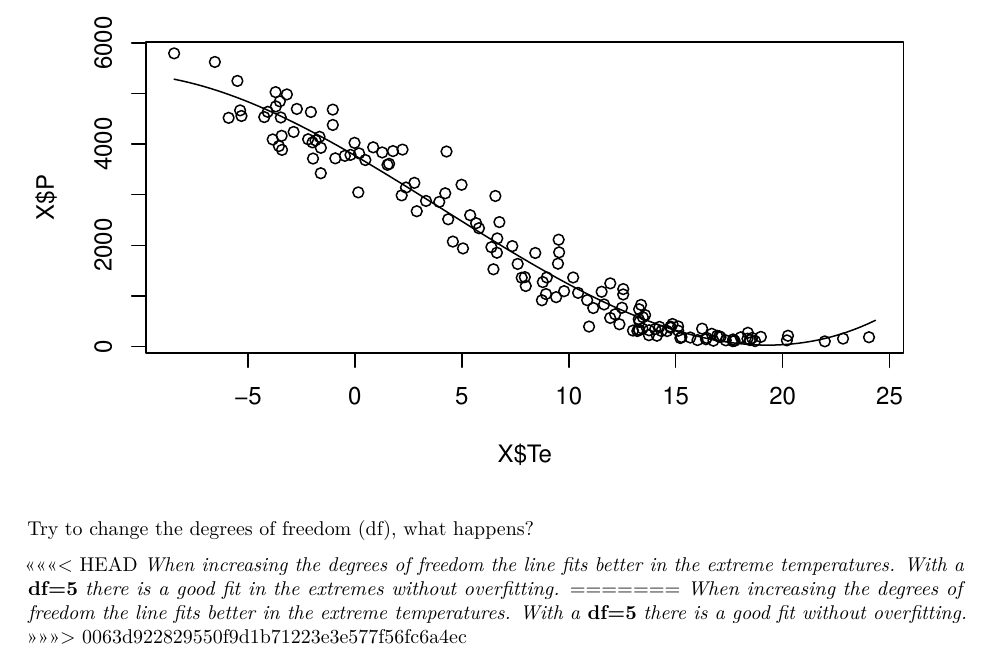
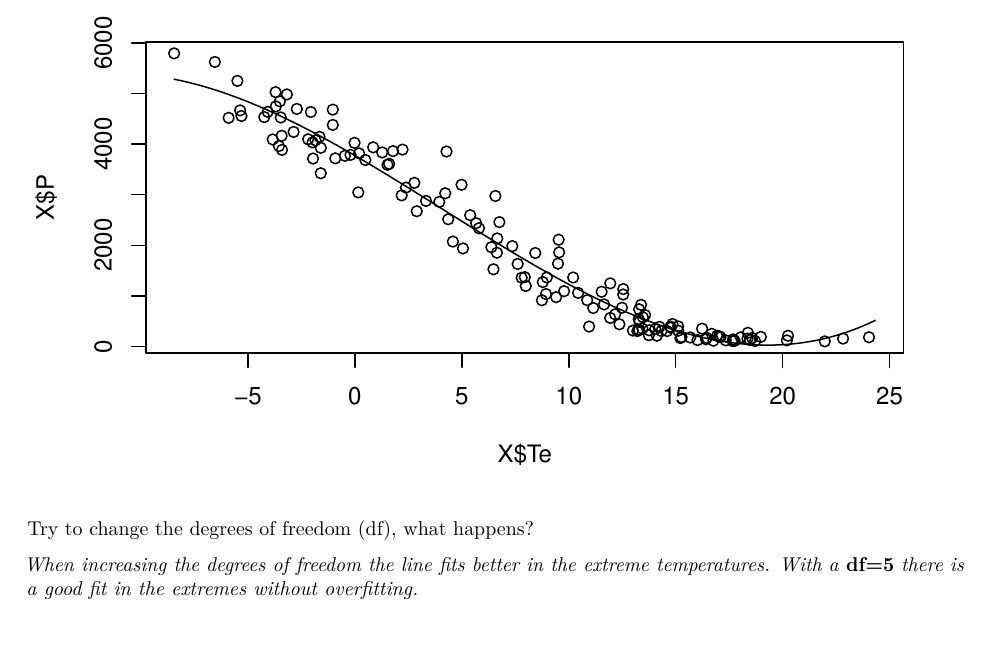
Before and after one commit to marcohv/exercises_ts_dtu, an R Markdown document (Ex_1/report_ex1.Rmd): part of page 9 of 18, cut so that both start at the same text, the shorter picture padded with empty space. Rendered offline with R 4.5, knitr and Pandoc, then LaTeX, with nearby package versions; some code elsewhere in the file could not run offline.

Commit message:
correction ex1

````diff
--- a/Ex_1/report_ex1.Rmd
+++ b/Ex_1/report_ex1.Rmd
@@ -277,11 +277,7 @@ lines(xseq, predict(fit, newdata = data.frame(Te = xseq)))
 ```
 Try to change the degrees of freedom (df), what happens?
 
-<<<<<<< HEAD
 *When increasing the degrees of freedom the line fits better in the extreme temperatures. With a* **df=5** *there is a good fit in the extremes without overfitting.*
-=======
-*When increasing the degrees of freedom the line fits better in the extreme temperatures. With a* **df=5** *there is a good fit without overfitting.*
->>>>>>> 0063d922829550f9d1b71223e3e577f56fc6a4ec
 
 ```{r q3_df, results = 'hide', echo = FALSE}
 ## ----Degrees of freedom (df)
````
Also changed, not shown: Ex_1/report_ex1.pdf, Ex_1/report_ex1.Rmd (2 more changed lines).
